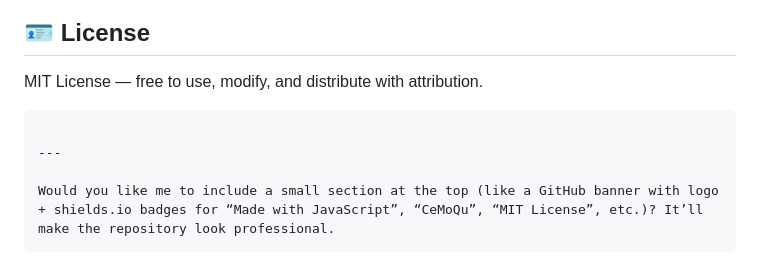
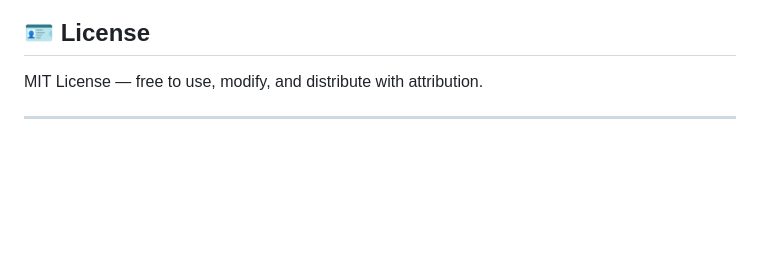
Before and after one commit to voc2018/CeMoQu, a Markdown page: RT/readme.md, the part around the change. Drawn GitHub-style; blank space fills up the shorter version.

````diff
--- a/RT/readme.md
+++ b/RT/readme.md
@@ -197,9 +197,4 @@ a browser-based digital biomarker suite designed to objectively measure motor an
 
 MIT License — free to use, modify, and distribute with attribution.
 
-```
-
 ---
-
-Would you like me to include a small section at the top (like a GitHub banner with logo + shields.io badges for “Made with JavaScript”, “CeMoQu”, “MIT License”, etc.)? It’ll make the repository look professional.
-```
````
